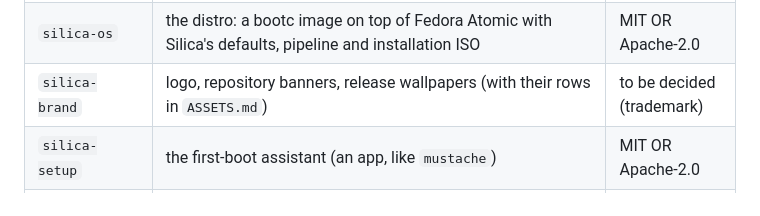
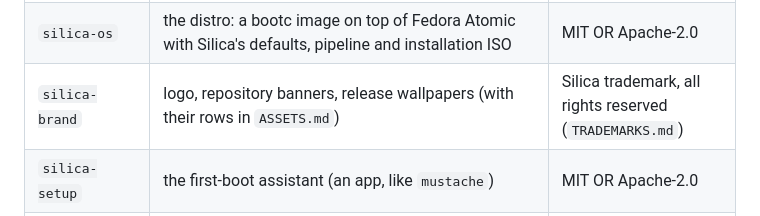
Before and after one commit to silica-linux/silica-desktop, a Markdown page: AGENTS.md, the part around the change. GitHub-like rendering.

Commit message:
AGENTS: silica-brand license is the trademark policy
Co-Authored-By: Claude Opus 5.5 <noreply@anthropic.com>
Claude-Session: https://claude.ai/code/session_01GtzgcCgZmN46afBRuc6TQL

```diff
--- a/AGENTS.md
+++ b/AGENTS.md
@@ -125,7 +125,7 @@ This repository is `silica-desktop` (until 2026-10-14 `silica`). The other repos
 | `silica-reference` | macOS 27 observations, cloned into `plan/reference/` (private) | — |
 | `silica-packages` | the RPM packages (desktop, apps, Inter, silica-icons) and the Wayland session installable on Fedora | MIT OR Apache-2.0 |
 | `silica-os` | the distro: a bootc image on top of Fedora Atomic with Silica's defaults, pipeline and installation ISO | MIT OR Apache-2.0 |
-| `silica-brand` | logo, repository banners, release wallpapers (with their rows in `ASSETS.md`) | to be decided (trademark) |
+| `silica-brand` | logo, repository banners, release wallpapers (with their rows in `ASSETS.md`) | Silica trademark, all rights reserved (`TRADEMARKS.md`) |
 | `silica-setup` | the first-boot assistant (an app, like `mustache`) | MIT OR Apache-2.0 |
 | `clock`, `calculator` | the clock and calculator apps (like `mustache`) | MIT OR Apache-2.0 |
 | `.github` (public) | default issue templates for every repository | — |
```
